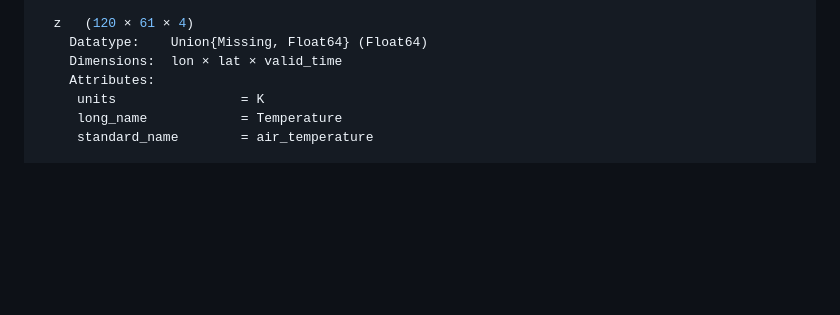
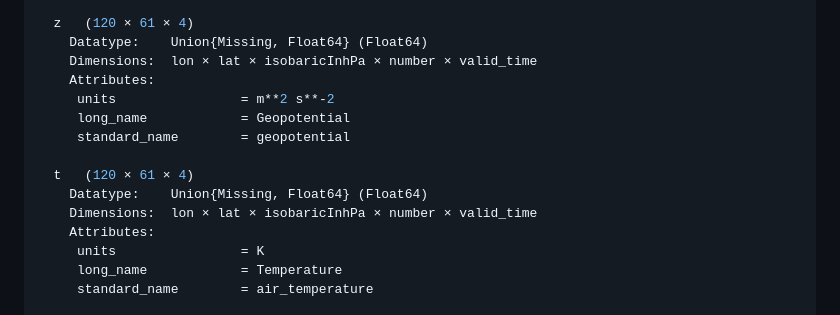
Before and after one commit to JuliaGeo/GRIBDatasets.jl, a Markdown page: README.md, the part around the change. Rendered like a GitHub page; blank space fills up the shorter version.

Commit message:
update readme example

```diff
--- a/README.md
+++ b/README.md
@@ -51,7 +51,15 @@ Variables
 
   z   (120 × 61 × 4)
     Datatype:    Union{Missing, Float64} (Float64)
-    Dimensions:  lon × lat × valid_time
+    Dimensions:  lon × lat × isobaricInhPa × number × valid_time
+    Attributes:
+     units                = m**2 s**-2
+     long_name            = Geopotential
+     standard_name        = geopotential
+
+  t   (120 × 61 × 4)
+    Datatype:    Union{Missing, Float64} (Float64)
+    Dimensions:  lon × lat × isobaricInhPa × number × valid_time
     Attributes:
      units                = K
      long_name            = Temperature
```
